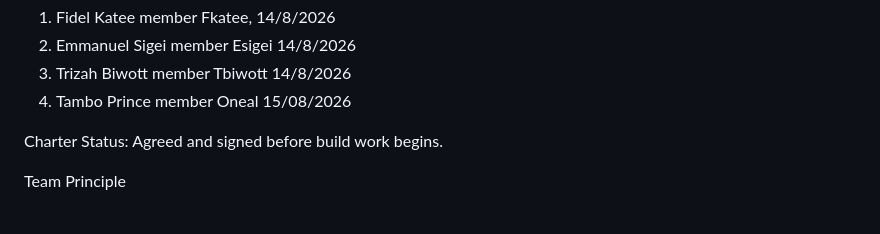
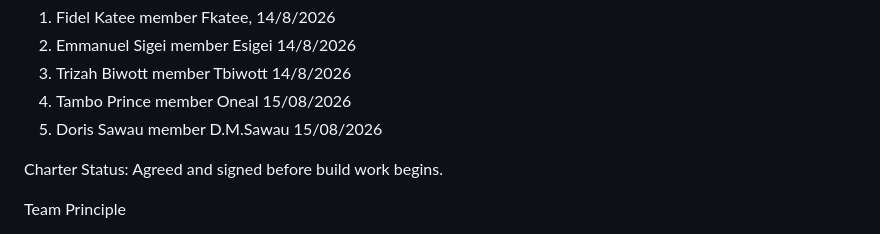
Before and after one commit to 6manusigei3/GROUP-1, a Markdown page: Charter.md, the part around the change. GitHub-like rendering.

Commit message:
Update team member signatures in Charter.md
Adjusted formatting for team member signatures and added a new member.

```diff
--- a/Charter.md
+++ b/Charter.md
@@ -494,8 +494,8 @@ Team Member	    Role	-- Signature	--Date
 1. Fidel Katee  member  Fkatee,      14/8/2026
 2. Emmanuel Sigei member  Esigei     14/8/2026
 3. Trizah  Biwott member   Tbiwott    14/8/2026
-4. Tambo Prince member Oneal 15/08/2026
-
+4. Tambo Prince member   Oneal         15/08/2026
+5. Doris Sawau  member   D.M.Sawau    15/08/2026
 
 Charter Status: Agreed and signed before build work begins.
 
```
